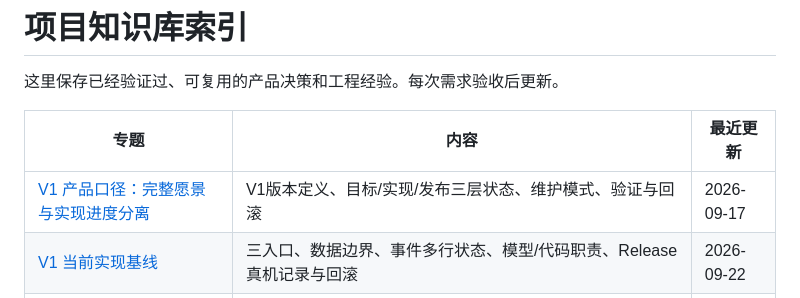
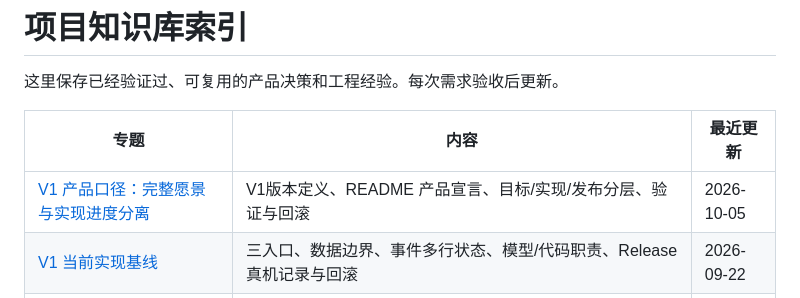
Before and after one commit to hannahxue99/assistant-app, a Markdown page: docs/knowledge/INDEX.md, the part around the change. GitHub-like rendering.

```diff
--- a/docs/knowledge/INDEX.md
+++ b/docs/knowledge/INDEX.md
@@ -4,7 +4,7 @@
 
 | 专题 | 内容 | 最近更新 |
 |---|---|---|
-| [V1 产品口径：完整愿景与实现进度分离](v1-product-baseline.md) | V1版本定义、目标/实现/发布三层状态、维护模式、验证与回滚 | 2026-09-17 |
+| [V1 产品口径：完整愿景与实现进度分离](v1-product-baseline.md) | V1版本定义、README 产品宣言、目标/实现/发布分层、验证与回滚 | 2026-10-05 |
 | [V1 当前实现基线](secretary-mentor-v03-release.md) | 三入口、数据边界、事件多行状态、模型/代码职责、Release真机记录与回滚 | 2026-09-22 |
 | [小知按需读取与真实回执闭环](xiaozhi-grounded-read-tools.md) | 九只读工具、真实回执、DeepSeek文档相反行为、风控词+数字串组合、三层容错原则、决策日志排障闭环 | 2026-09-21 |
 | [小知 DeepSeek 原生联网搜索与 Agent 对话层级](xiaozhi-deepseek-web-search.md) | 服务端搜索规划、联网轮只读、来源持久化与备份、来源/思考/回复/回执层级、悬浮输入区渐隐 | 2026-09-23 |
```
Also changed, not shown: docs/knowledge/v1-product-baseline.md (+22 -6 lines).
